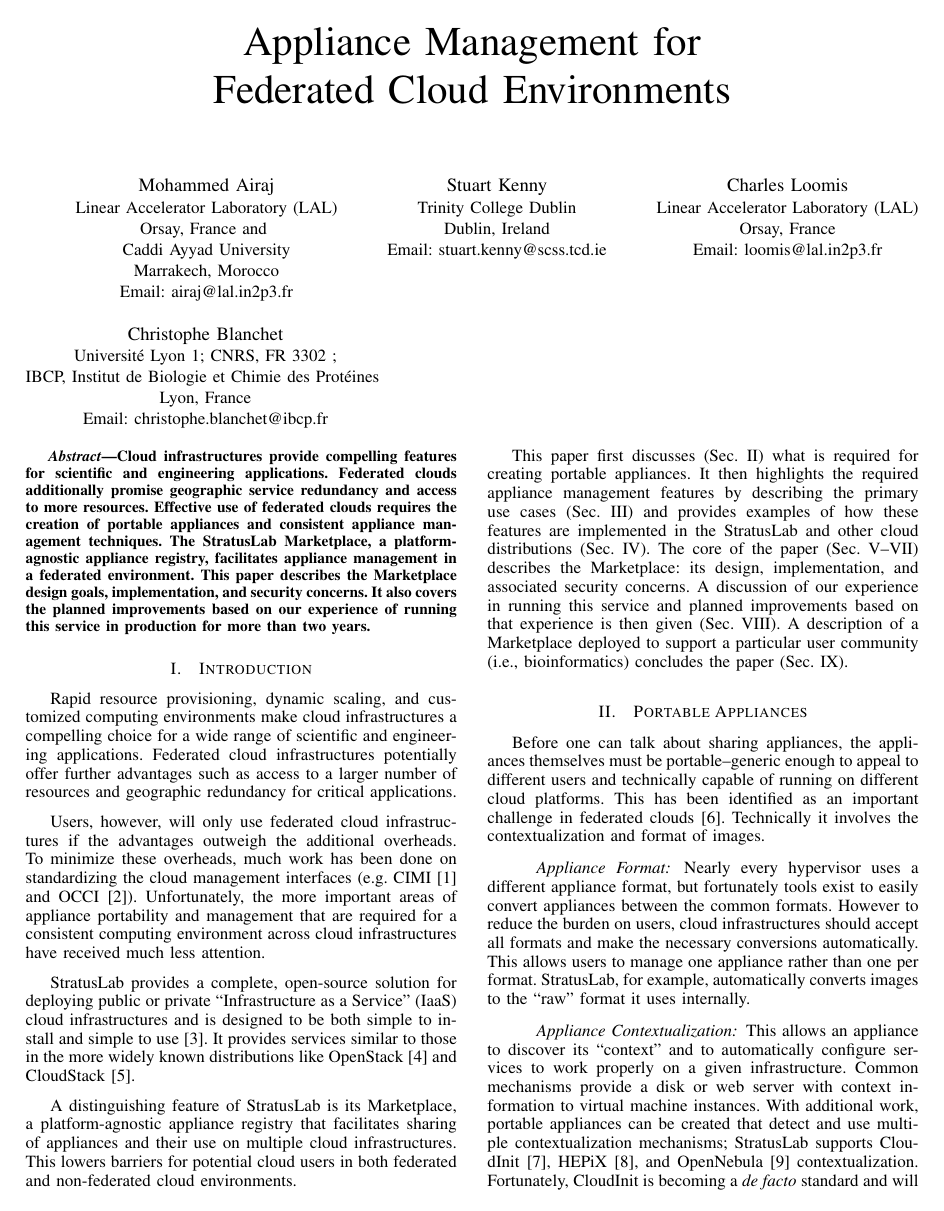
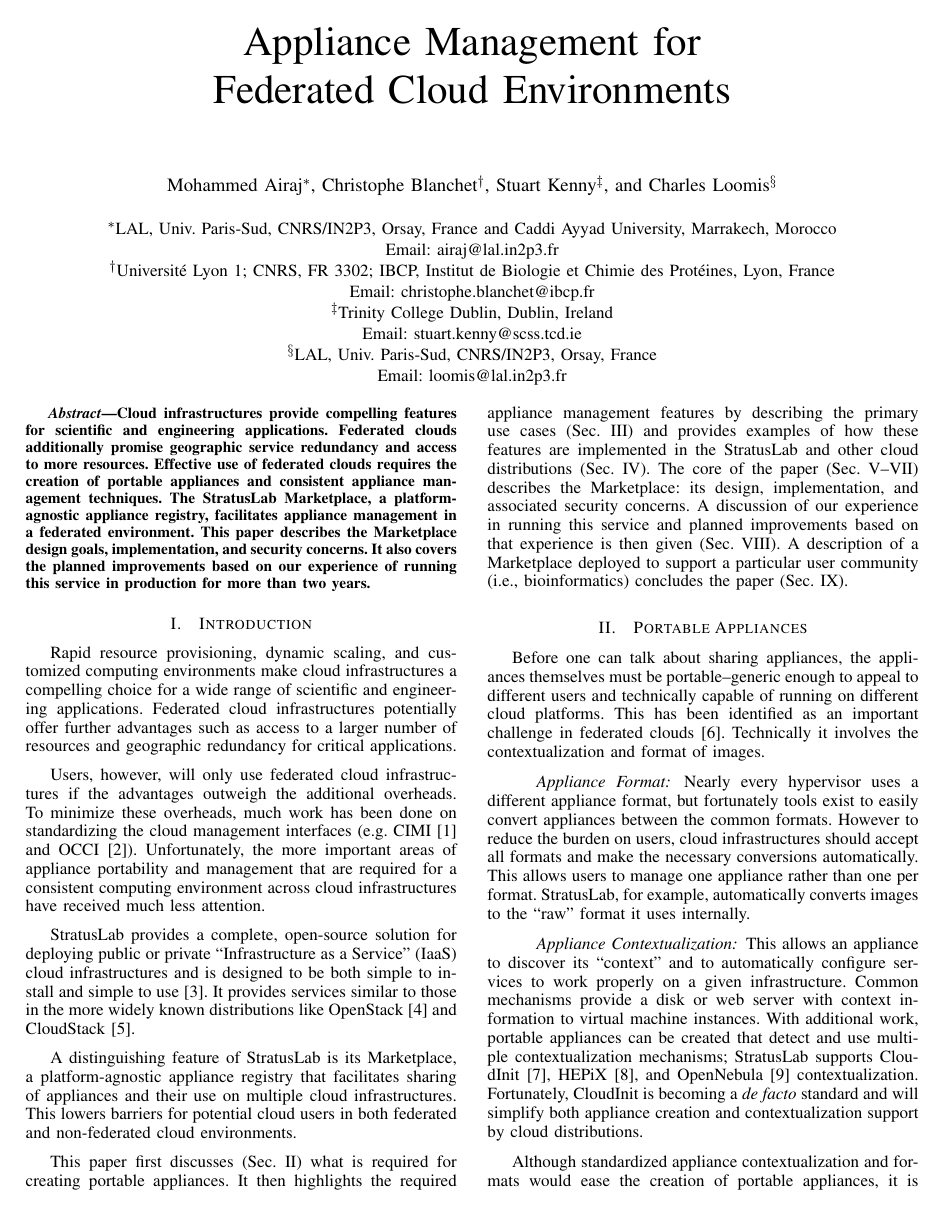
Before and after one commit to StratusLab/documentation, a LaTeX paper (papers/federated-images/stratuslab-federated-images.tex): page 1 of 7. Compiled offline with pdfLaTeX.

Commit message:
update author list formatting

```diff
--- a/papers/federated-images/stratuslab-federated-images.tex
+++ b/papers/federated-images/stratuslab-federated-images.tex
@@ -24,45 +24,26 @@
 % author names and affiliations
 % use a multiple column layout for up to three different
 % affiliations
-\author{
-\IEEEauthorblockN{Mohammed Airaj}
-\IEEEauthorblockA{Linear Accelerator Laboratory (LAL)\\
-Orsay, France and \\
-Caddi Ayyad University\\
-Marrakech, Morocco\\
-Email: airaj@lal.in2p3.fr}
-%\and
-%\IEEEauthorblockN{Marc-Elian B\'{e}gin}
-%\IEEEauthorblockA{SixSq S\`{a}rl\\
-%Geneva, Switzerland\\
-%Email: meb@sixsq.com}%
-%\and
-%\IEEEauthorblockN{Evangelos Floros}
-%\IEEEauthorblockA{GRNET\\
-%Athens, Greece\\
-%Email: efloros@grnet.gr}%
-\and
-\IEEEauthorblockN{Stuart Kenny}
-\IEEEauthorblockA{Trinity College Dublin\\
-Dublin, Ireland\\
+
+\author{%
+\authorblockN{%
+Mohammed Airaj\authorrefmark{1}, %
+Christophe Blanchet\authorrefmark{2}, %
+Stuart Kenny\authorrefmark{3}, and %
+Charles Loomis\authorrefmark{4}}
+\authorblockA{%
+\\
+\authorrefmark{1}LAL, Univ. Paris-Sud, CNRS/IN2P3, Orsay, France and Caddi Ayyad University, Marrakech, Morocco\\
+Email: airaj@lal.in2p3.fr}%
+\authorblockA{%
+\authorrefmark{2}Universit\'e Lyon 1; CNRS, FR 3302; IBCP, Institut de Biologie et Chimie des Prot\'eines, Lyon, France\\
+Email: christophe.blanchet@ibcp.fr}
+\authorblockA{%
+\authorrefmark{3}Trinity College Dublin, Dublin, Ireland\\
 Email: stuart.kenny@scss.tcd.ie}
-\and
-\IEEEauthorblockN{Charles Loomis}
-\IEEEauthorblockA{Linear Accelerator Laboratory (LAL)\\
-Orsay, France\\
-Email: loomis@lal.in2p3.fr}
-%\and
-%\IEEEauthorblockN{David O'Callaghan}
-%\IEEEauthorblockA{Trinity College Dublin\\
-%Dublin, Ireland\\
-%Email: david.ocallaghan@cs.tcd.ie}%
-\and
-\IEEEauthorblockN{Christophe Blanchet}
-\IEEEauthorblockA{Universit\'e Lyon 1; CNRS, FR 3302 ;\\
-IBCP, Institut de Biologie et Chimie des Prot\'eines \\
-Lyon, France\\
-Email: christophe.blanchet@ibcp.fr}
-}
+\authorblockA{%
+\authorrefmark{4}LAL, Univ. Paris-Sud, CNRS/IN2P3, Orsay, France\\
+Email: loomis@lal.in2p3.fr}}
 
 % conference papers do not typically use \thanks and this command
 % is locked out in conference mode. If really needed, such as for
```
